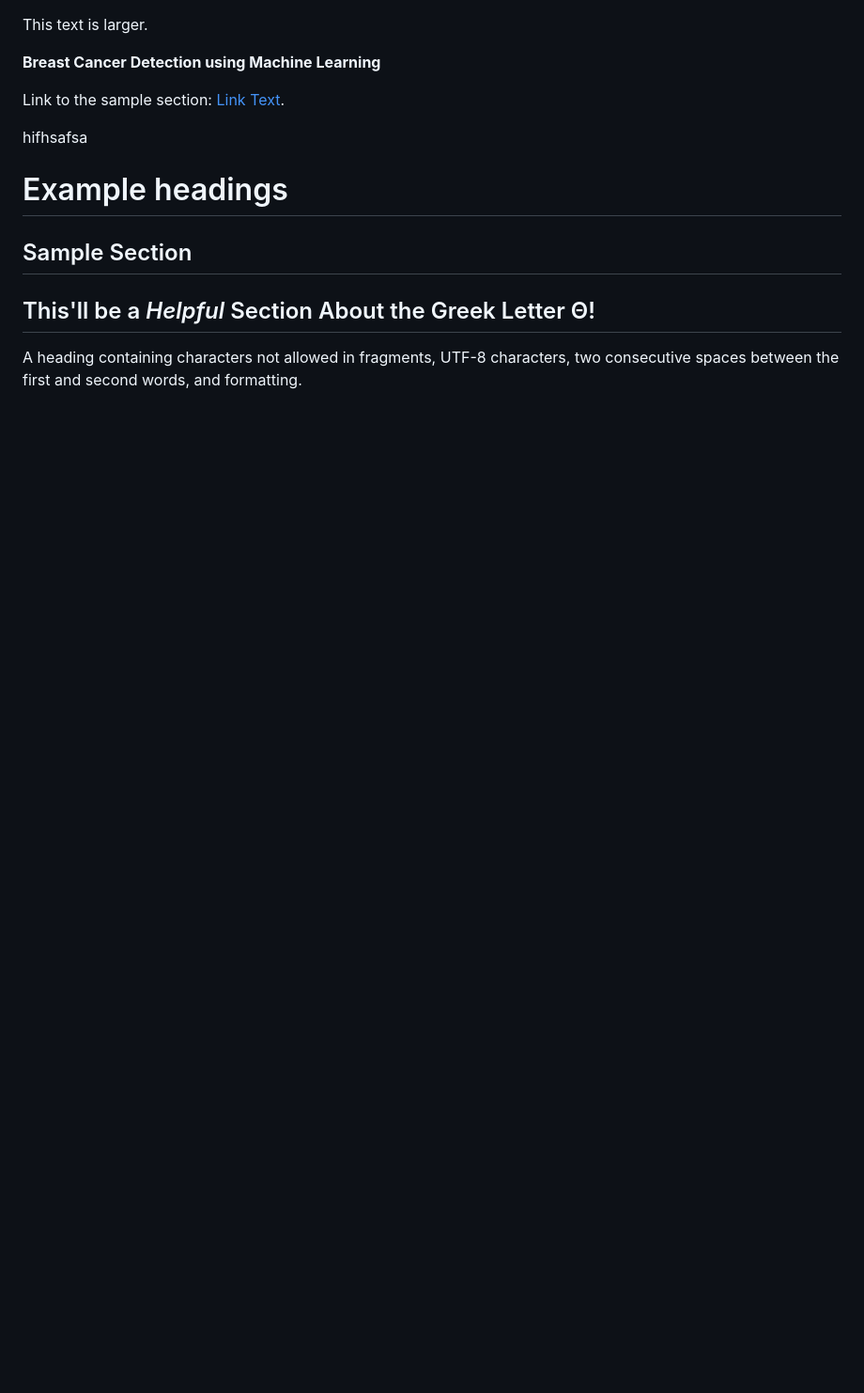
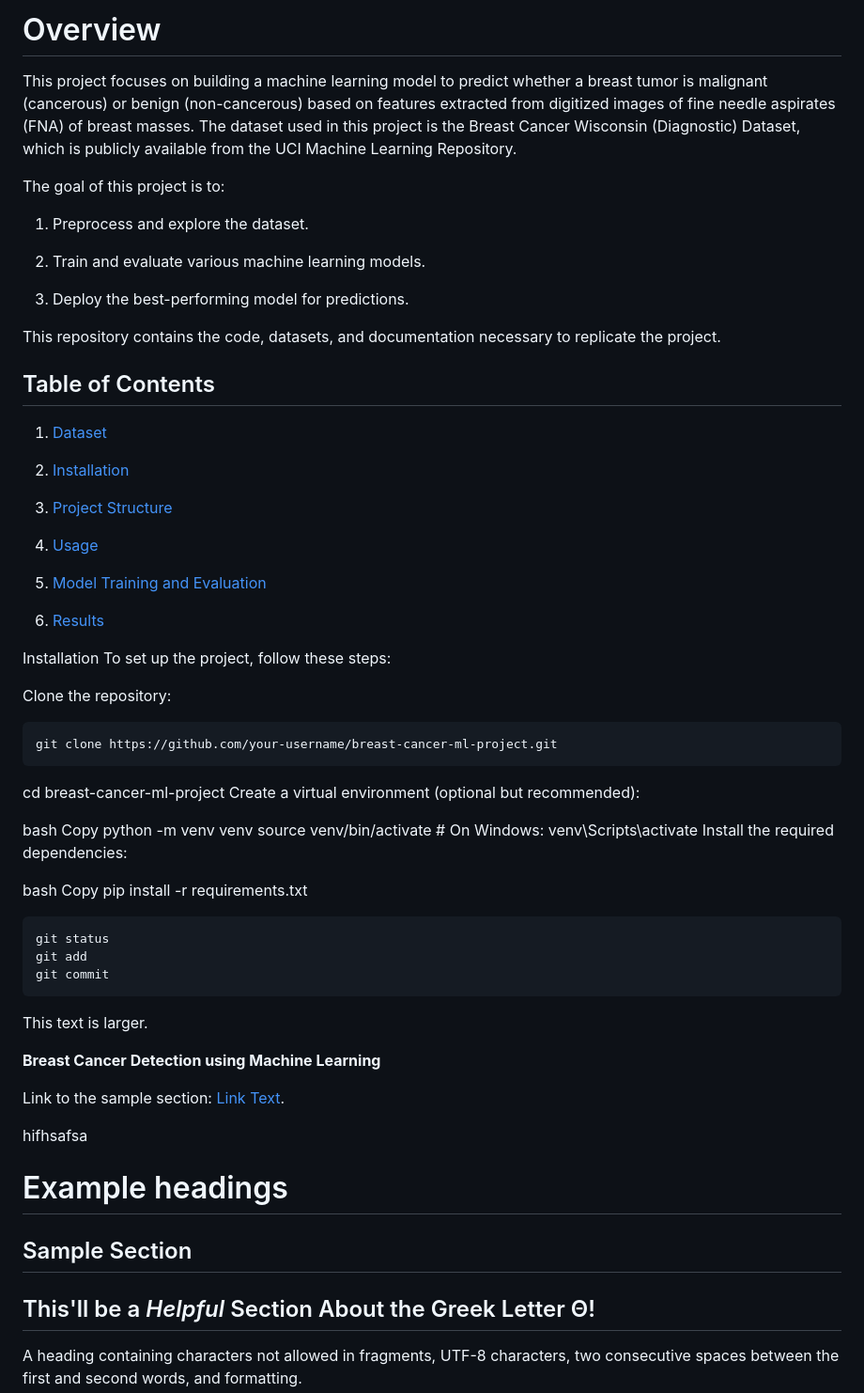
Before and after one commit to h4r1yzz/BreastCancer, a Markdown page: README.md, the part around the change. Shown at 94% size. Rendered like a GitHub page; blank space fills up the shorter version.

````diff
--- a/README.md
+++ b/README.md
@@ -1,3 +1,65 @@
+# Overview
+This project focuses on building a machine learning model to predict whether a breast tumor is malignant (cancerous) or benign (non-cancerous) based on features extracted from digitized images of fine needle aspirates (FNA) of breast masses. The dataset used in this project is the Breast Cancer Wisconsin (Diagnostic) Dataset, which is publicly available from the UCI Machine Learning Repository.
+
+The goal of this project is to:
+
+1. Preprocess and explore the dataset.
+
+2. Train and evaluate various machine learning models.
+
+3. Deploy the best-performing model for predictions.
+
+This repository contains the code, datasets, and documentation necessary to replicate the project.
+
+
+## Table of Contents
+1. [Dataset ](#sample-section)
+
+2. [Installation](#sample-section)
+
+3. [Project Structure](#sample-section)
+
+4. [Usage](#sample-section)
+
+5. [Model Training and Evaluation](#sample-section)
+
+6. [Results](#sample-section)
+
+Installation
+To set up the project, follow these steps:
+
+Clone the repository:
+
+
+```
+git clone https://github.com/your-username/breast-cancer-ml-project.git
+ ```
+cd breast-cancer-ml-project
+Create a virtual environment (optional but recommended):
+
+bash
+Copy
+python -m venv venv
+source venv/bin/activate  # On Windows: venv\Scripts\activate
+Install the required dependencies:
+
+bash
+Copy
+pip install -r requirements.txt
+
+
+```
+git status
+git add
+git commit
+```
+
+
+
+
+
+
+
 <span style="font-size: 5px;">This text is larger.</span>
 
 **Breast Cancer Detection using Machine Learning**
````
